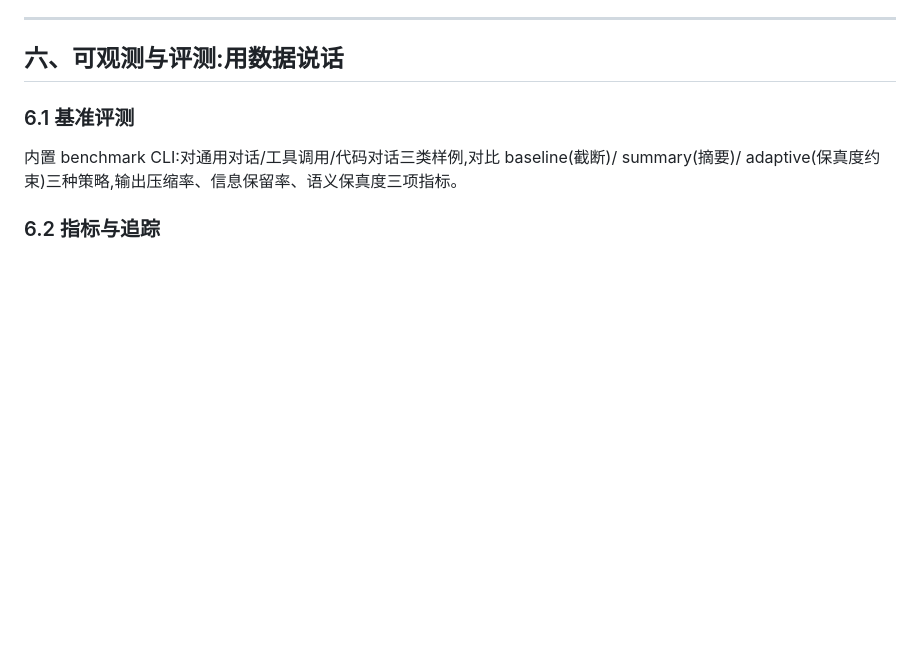
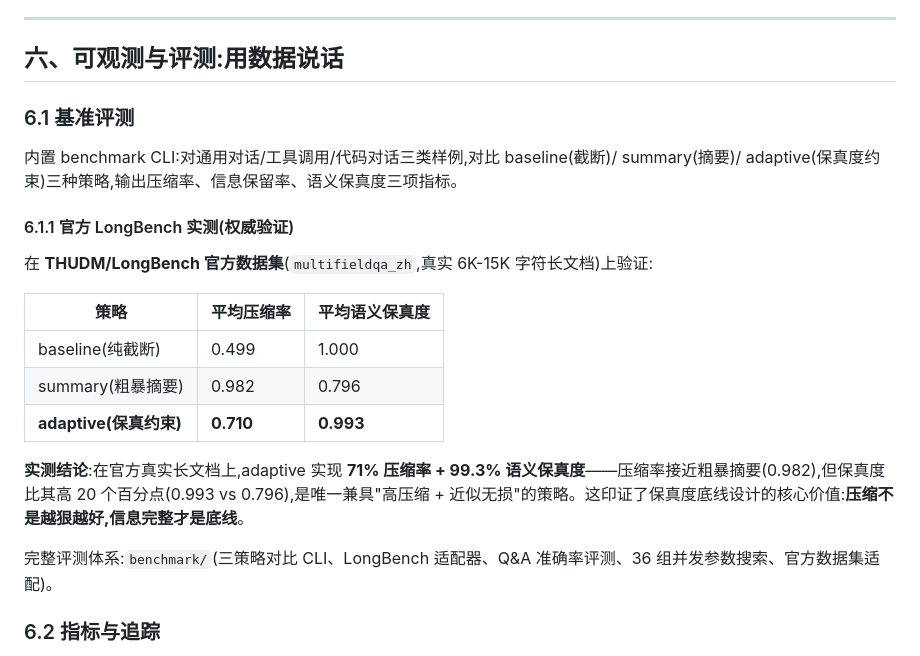
Before and after one commit to 061115xhsm/NeverFull-NeverStop-LLM-Context-Compaction-Proxy, a Markdown page: docs/building-production-context-compaction-proxy.md, the part around the change. Drawn GitHub-style; blank space fills up the shorter version.

```diff
--- a/docs/building-production-context-compaction-proxy.md
+++ b/docs/building-production-context-compaction-proxy.md
@@ -231,6 +231,20 @@ CLOSED --3次失败--> OPEN --冷却60s--> HALF_OPEN --成功--> CLOSED
 
 内置 benchmark CLI:对通用对话/工具调用/代码对话三类样例,对比 baseline(截断)/ summary(摘要)/ adaptive(保真度约束)三种策略,输出压缩率、信息保留率、语义保真度三项指标。
 
+#### 6.1.1 官方 LongBench 实测(权威验证)
+
+在 **THUDM/LongBench 官方数据集**(`multifieldqa_zh`,真实 6K-15K 字符长文档)上验证:
+
+| 策略 | 平均压缩率 | 平均语义保真度 |
+|------|-----------|---------------|
+| baseline(纯截断) | 0.499 | 1.000 |
+| summary(粗暴摘要) | 0.982 | 0.796 |
+| **adaptive(保真约束)** | **0.710** | **0.993** |
+
+**实测结论**:在官方真实长文档上,adaptive 实现 **71% 压缩率 + 99.3% 语义保真度**——压缩率接近粗暴摘要(0.982),但保真度比其高 20 个百分点(0.993 vs 0.796),是唯一兼具"高压缩 + 近似无损"的策略。这印证了保真度底线设计的核心价值:**压缩不是越狠越好,信息完整才是底线**。
+
+完整评测体系:`benchmark/`(三策略对比 CLI、LongBench 适配器、Q&A 准确率评测、36 组并发参数搜索、官方数据集适配)。
+
 ### 6.2 指标与追踪
 
 20+ Prometheus 指标(压缩次数/成功率/缓存命中/上游错误/低保真计数)+ OpenTelemetry 风格追踪(可选 otel,降级本地计时)。
```
Also changed, not shown: README-zh.md (+12 -0 lines), README.md (+14 -0 lines).
